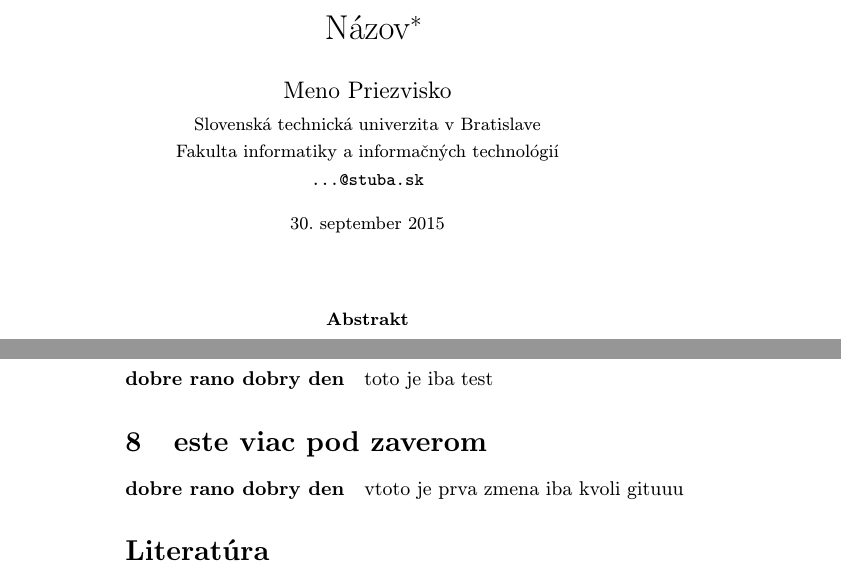
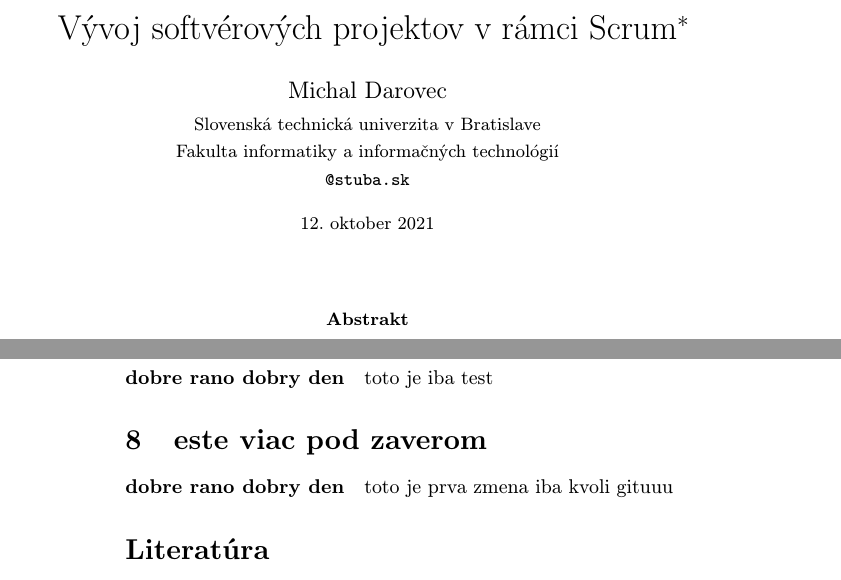
Before and after one commit to Mikyy77/scrum, a LaTeX paper (clanok.tex): two parts of pages 1 and 2 of 3, joined at a grey line, cut at the place of the change. Compiled offline with pdfLaTeX.

Commit message:
additional changes

```diff
--- a/clanok.tex
+++ b/clanok.tex
@@ -15,15 +15,15 @@
 
 \pagestyle{headings}
 
-\title{Názov\thanks{Semestrálny projekt v predmete Metódy inžinierskej práce, ak. rok 2015/16, vedenie: Meno Priezvisko}} % meno a priezvisko vyučujúceho na cvičeniach
+\title{Vývoj softvérových projektov v rámci Scrum\thanks{Semestrálny projekt v predmete Metódy inžinierskej práce, ak. rok 2015/16, vedenie: Meno Priezvisko}} % meno a priezvisko vyučujúceho na cvičeniach
 
-\author{Meno Priezvisko\\[2pt]
+\author{Michal Darovec\\[2pt]
 	{\small Slovenská technická univerzita v Bratislave}\\
 	{\small Fakulta informatiky a informačných technológií}\\
-	{\small \texttt{...@stuba.sk}}
+	{\small \texttt{@stuba.sk}}
 	}
 
-\date{\small 30. september 2015} % upravte
+\date{\small 12. oktober 2021} % upravte
 
 
 
@@ -123,7 +123,7 @@ toto je iba test
 \section{este viac pod zaverom} \label{hello}
 
 \paragraph{dobre rano dobry den}
-vtoto je prva zmena iba kvoli gituuu
+toto je prva zmena iba kvoli gituuu
 
 
 
```
Also changed, not shown: clanok.pdf, clanok.tex (2 more changed lines), 1 other file.
